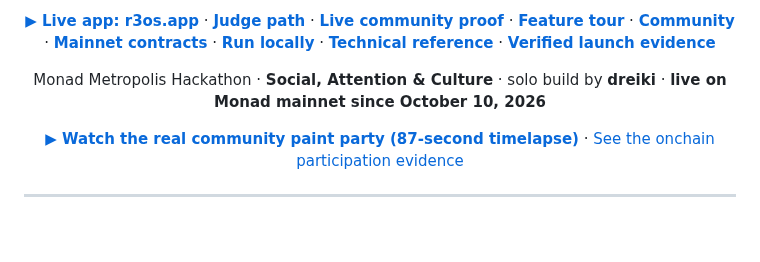
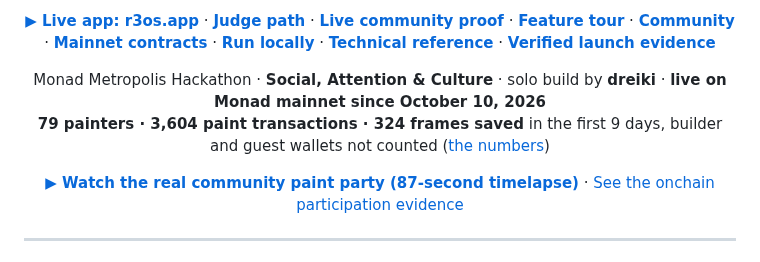
Before and after one commit to dreiki-nft/r3OS, a Markdown page: README.md, the part around one of its changes. Rendered like a GitHub page; blank space fills up the shorter version.

```diff
--- a/README.md
+++ b/README.md
@@ -22,7 +22,8 @@
 </p>
 
 <p align="center">
-  Monad Metropolis Hackathon · <b>Social, Attention &amp; Culture</b> · solo build by <b>dreiki</b> · <b>live on Monad mainnet since October 10, 2026</b>
+  Monad Metropolis Hackathon · <b>Social, Attention &amp; Culture</b> · solo build by <b>dreiki</b> · <b>live on Monad mainnet since October 10, 2026</b><br>
+  <b>79 painters · 3,604 paint transactions · 324 frames saved</b> in the first 9 days, builder and guest wallets not counted (<a href="#season-1-so-far">the numbers</a>)
 </p>
 
 <p align="center">
```
Also changed, not shown: other parts of README.md (+49 -25 lines), docs/media/season-so-far.gif (added), 10 other files.
